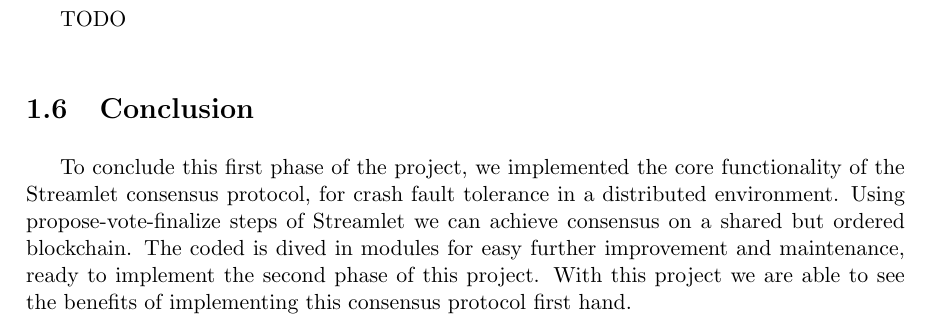
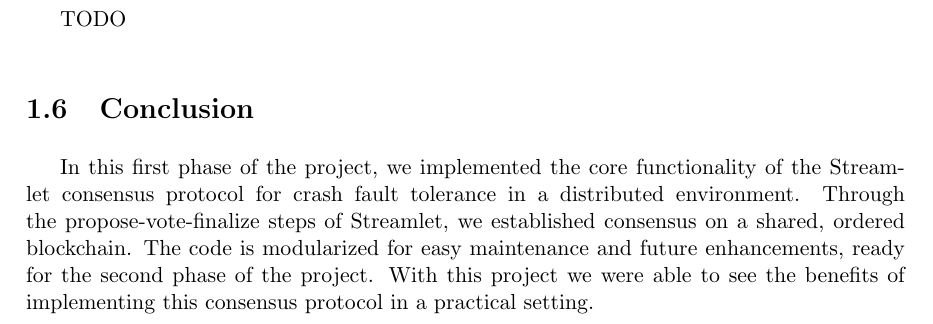
Before and after one commit to edupro26/TFD-Project, a LaTeX document (docs/report/main.tex, which reads docs/report/phase1.tex): part of page 8 of 9, cut so that both start at the same text. Compiled offline with pdfLaTeX.

Commit message:
Report Conclusion - Minor Changes

```diff
--- a/docs/report/phase1.tex
+++ b/docs/report/phase1.tex
@@ -80,4 +80,4 @@ TODO
 
 \section{Conclusion}
 
-To conclude this first phase of the project, we implemented the core functionality of the Streamlet consensus protocol, for crash fault tolerance in a distributed environment. Using propose-vote-finalize steps of Streamlet we can achieve consensus on a shared but ordered blockchain. The coded is dived in modules for easy further improvement and maintenance, ready to implement the second phase of this project. With this project we are able to see the benefits of implementing this consensus protocol first hand.
+In this first phase of the project, we implemented the core functionality of the Streamlet consensus protocol for crash fault tolerance in a distributed environment. Through the propose-vote-finalize steps of Streamlet, we established consensus on a shared, ordered blockchain. The code is modularized for easy maintenance and future enhancements, ready for the second phase of the project. With this project we were able to see the benefits of implementing this consensus protocol in a practical setting.
```
Also changed, not shown: docs/report/main.pdf.
